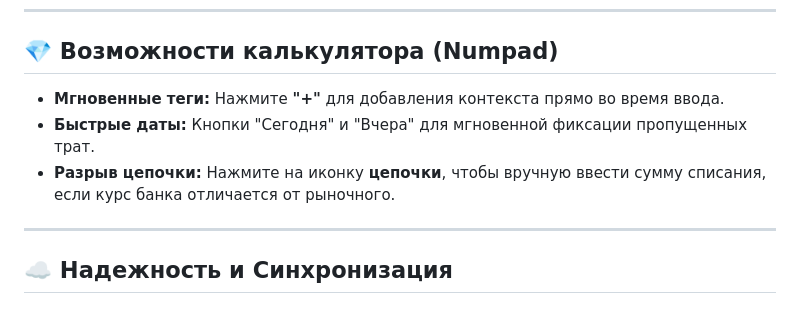
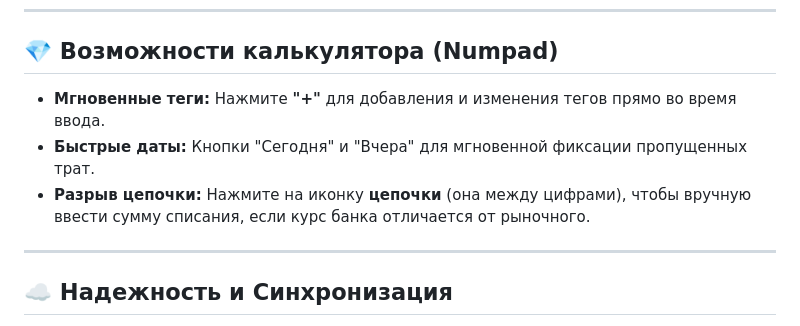
Before and after one commit to falcorrus/coinLover, a Markdown page: !Docs/KnowledgeBase.md, the part around the change. Rendered like a GitHub page.

```diff
--- a/!Docs/KnowledgeBase.md
+++ b/!Docs/KnowledgeBase.md
@@ -40,9 +40,9 @@
 
 ## 💎 Возможности калькулятора (Numpad)
 
-- **Мгновенные теги:** Нажмите **"+"** для добавления контекста прямо во время ввода.
+- **Мгновенные теги:** Нажмите **"+"** для добавления и изменения тегов прямо во время ввода.
 - **Быстрые даты:** Кнопки "Сегодня" и "Вчера" для мгновенной фиксации пропущенных трат.
-- **Разрыв цепочки:** Нажмите на иконку **цепочки**, чтобы вручную ввести сумму списания, если курс банка отличается от рыночного.
+- **Разрыв цепочки:** Нажмите на иконку **цепочки** (она между цифрами), чтобы вручную ввести сумму списания, если курс банка отличается от рыночного.
 
 ---
 
```
Also changed, not shown: !Docs/Archive/Обзор конкурентов CoinLover.md (+1 -1 lines), !Docs/onboarding_showcase_plan.md (added, +42 -0 lines), !Docs/onboarding_showcase_walkthrough.md (added, +29 -0 lines), !Docs/Статья1 - Почему я убрал банковскую синхронизацию из своего финтех-приложения.md (added, +120 -0 lines), !Docs/images/google_sheets_meme.png (added), 6 other files.
